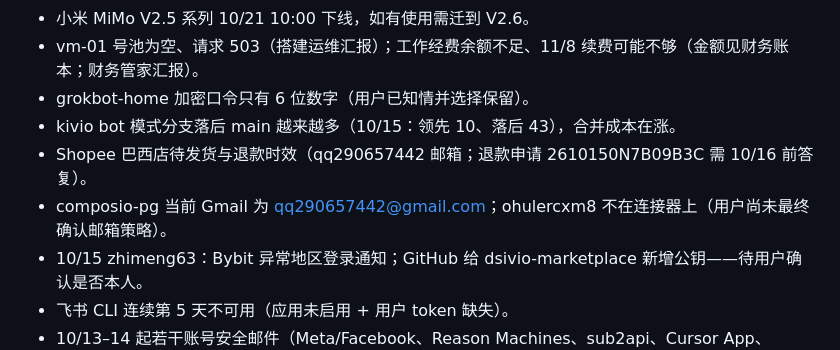
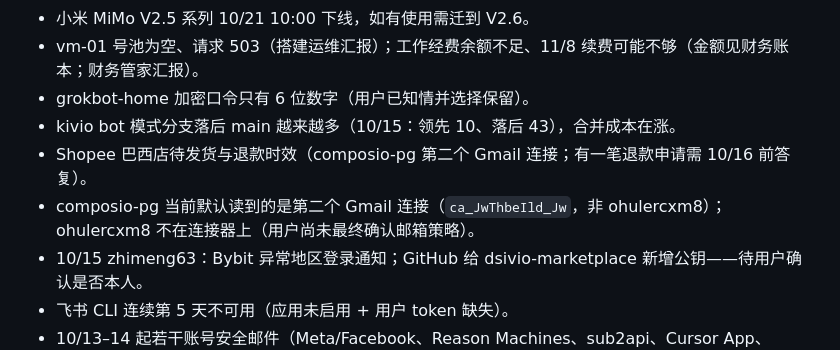
Before and after one commit to ZMGID/grokbot-home, a Markdown page: workspace/assistant/big-picture.md, the part around the change. Rendered like a GitHub page.

Commit message:
workspace/assistant/big-picture: 公开副本去掉第三方邮箱与退款单号（与 notes 版一致）

```diff
--- a/workspace/assistant/big-picture.md
+++ b/workspace/assistant/big-picture.md
@@ -18,8 +18,8 @@
 - vm-01 号池为空、请求 503（搭建运维汇报）；工作经费余额不足、11/8 续费可能不够（金额见财务账本；财务管家汇报）。
 - grokbot-home 加密口令只有 6 位数字（用户已知情并选择保留）。
 - kivio bot 模式分支落后 main 越来越多（10/15：领先 10、落后 43），合并成本在涨。
-- Shopee 巴西店待发货与退款时效（qq290657442 邮箱；退款申请 2610150N7B09B3C 需 10/16 前答复）。
-- composio-pg 当前 Gmail 为 qq290657442@gmail.com；ohulercxm8 不在连接器上（用户尚未最终确认邮箱策略）。
+- Shopee 巴西店待发货与退款时效（composio-pg 第二个 Gmail 连接；有一笔退款申请需 10/16 前答复）。
+- composio-pg 当前默认读到的是第二个 Gmail 连接（`ca_JwThbeIld_Jw`，非 ohulercxm8）；ohulercxm8 不在连接器上（用户尚未最终确认邮箱策略）。
 - 10/15 zhimeng63：Bybit 异常地区登录通知；GitHub 给 dsivio-marketplace 新增公钥——待用户确认是否本人。
 - 飞书 CLI 连续第 5 天不可用（应用未启用 + 用户 token 缺失）。
 - 10/13–14 起若干账号安全邮件（Meta/Facebook、Reason Machines、sub2api、Cursor App、Bybit）仍待用户确认。
```
